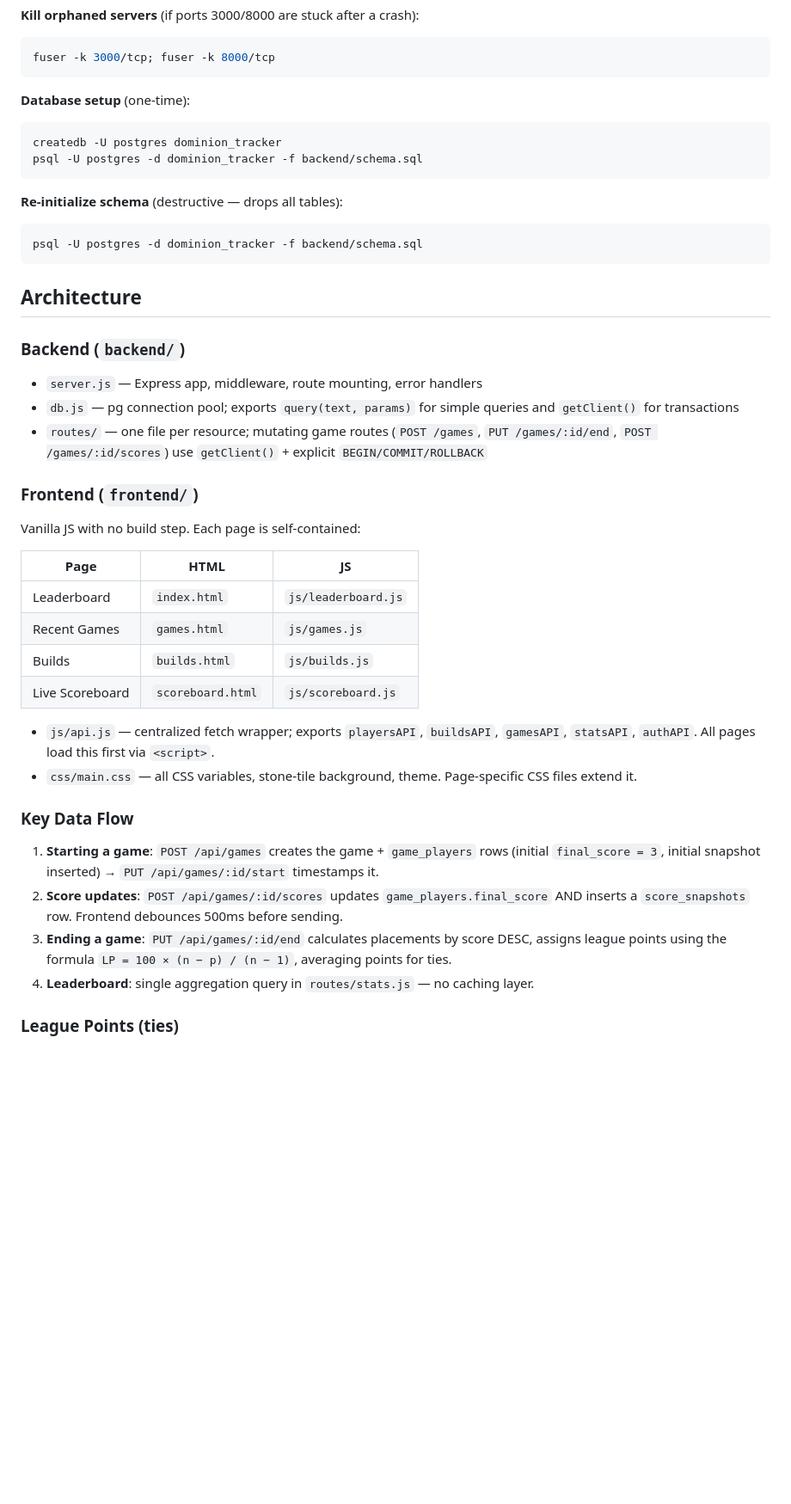
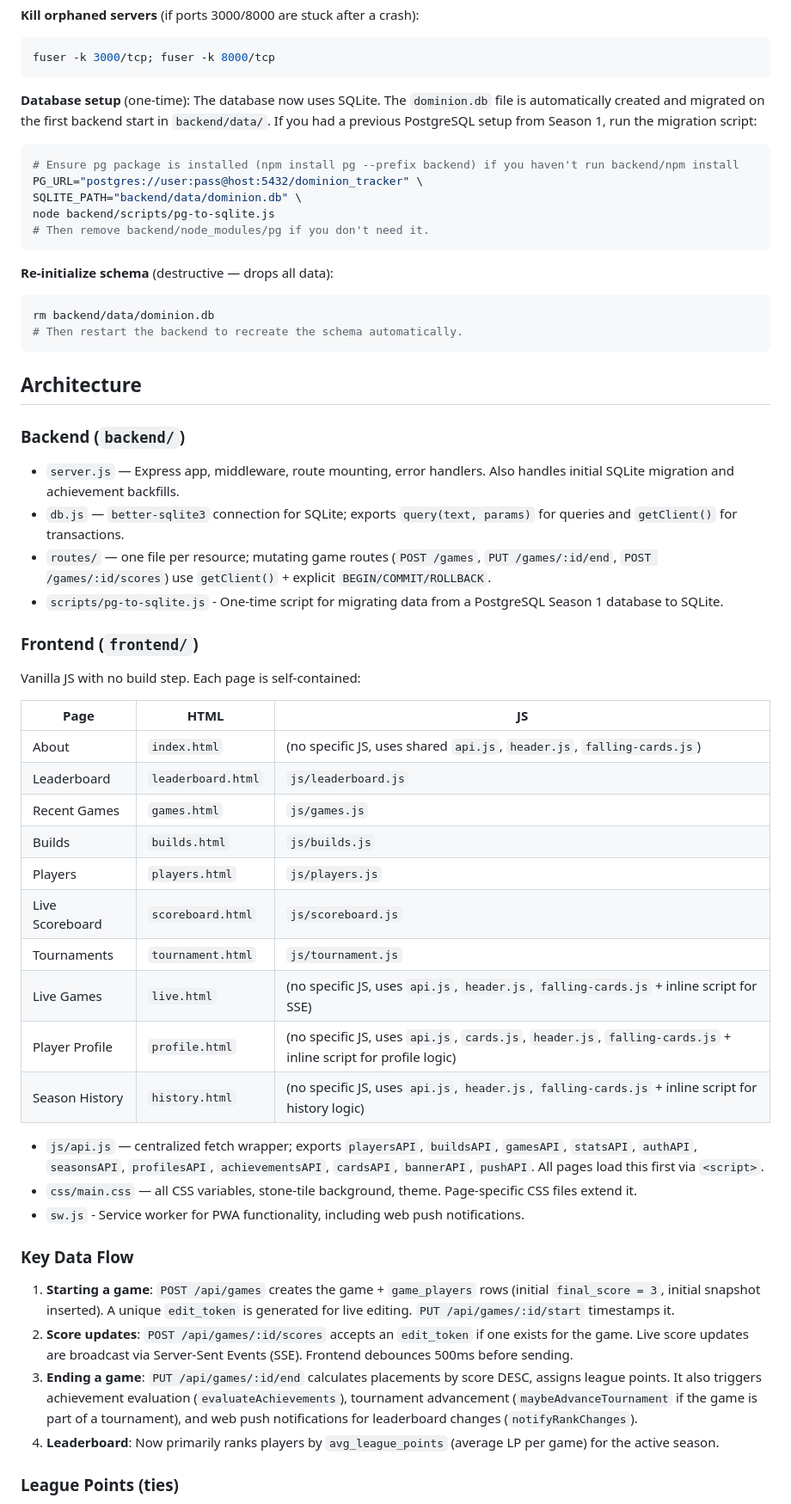
Before and after one commit to usr-wwelsh/dominion-tracker, a Markdown page: CLAUDE.md, the part around one of its changes. Shown at 86% size. Rendered like a GitHub page; blank space fills up the shorter version.

Commit message:
docs: update CLAUDE.md (The database backend has switched from PostgreSQL to SQLite, rendering t)

````diff
--- a/CLAUDE.md
+++ b/CLAUDE.md
@@ -21,41 +21,55 @@ fuser -k 3000/tcp; fuser -k 8000/tcp
 ```
 
 **Database setup** (one-time):
+The database now uses SQLite. The `dominion.db` file is automatically created and migrated on the first backend start in `backend/data/`.
+If you had a previous PostgreSQL setup from Season 1, run the migration script:
 ```bash
-createdb -U postgres dominion_tracker
-psql -U postgres -d dominion_tracker -f backend/schema.sql
+# Ensure pg package is installed (npm install pg --prefix backend) if you haven't run backend/npm install
+PG_URL="postgres://user:pass@host:5432/dominion_tracker" \
+SQLITE_PATH="backend/data/dominion.db" \
+node backend/scripts/pg-to-sqlite.js
+# Then remove backend/node_modules/pg if you don't need it.
 ```
 
-**Re-initialize schema** (destructive — drops all tables):
+**Re-initialize schema** (destructive — drops all data):
 ```bash
-psql -U postgres -d dominion_tracker -f backend/schema.sql
+rm backend/data/dominion.db
+# Then restart the backend to recreate the schema automatically.
 ```
 
 ## Architecture
 
 ### Backend (`backend/`)
-- `server.js` — Express app, middleware, route mounting, error handlers
-- `db.js` — pg connection pool; exports `query(text, params)` for simple queries and `getClient()` for transactions
-- `routes/` — one file per resource; mutating game routes (`POST /games`, `PUT /games/:id/end`, `POST /games/:id/scores`) use `getClient()` + explicit `BEGIN/COMMIT/ROLLBACK`
+- `server.js` — Express app, middleware, route mounting, error handlers. Also handles initial SQLite migration and achievement backfills.
+- `db.js` — `better-sqlite3` connection for SQLite; exports `query(text, params)` for queries and `getClient()` for transactions.
+- `routes/` — one file per resource; mutating game routes (`POST /games`, `PUT /games/:id/end`, `POST /games/:id/scores`) use `getClient()` + explicit `BEGIN/COMMIT/ROLLBACK`.
+- `scripts/pg-to-sqlite.js` - One-time script for migrating data from a PostgreSQL Season 1 database to SQLite.
 
 ### Frontend (`frontend/`)
 Vanilla JS with no build step. Each page is self-contained:
 
 | Page | HTML | JS |
 |------|------|----|
-| Leaderboard | `index.html` | `js/leaderboard.js` |
+| About | `index.html` | (no specific JS, uses shared `api.js`, `header.js`, `falling-cards.js`) |
+| Leaderboard | `leaderboard.html` | `js/leaderboard.js` |
 | Recent Games | `games.html` | `js/games.js` |
 | Builds | `builds.html` | `js/builds.js` |
+| Players | `players.html` | `js/players.js` |
 | Live Scoreboard | `scoreboard.html` | `js/scoreboard.js` |
+| Tournaments | `tournament.html` | `js/tournament.js` |
+| Live Games | `live.html` | (no specific JS, uses `api.js`, `header.js`, `falling-cards.js` + inline script for SSE) |
+| Player Profile | `profile.html` | (no specific JS, uses `api.js`, `cards.js`, `header.js`, `falling-cards.js` + inline script for profile logic) |
+| Season History | `history.html` | (no specific JS, uses `api.js`, `header.js`, `falling-cards.js` + inline script for history logic) |
 
-- `js/api.js` — centralized fetch wrapper; exports `playersAPI`, `buildsAPI`, `gamesAPI`, `statsAPI`, `authAPI`. All pages load this first via `<script>`.
+- `js/api.js` — centralized fetch wrapper; exports `playersAPI`, `buildsAPI`, `gamesAPI`, `statsAPI`, `authAPI`, `seasonsAPI`, `profilesAPI`, `achievementsAPI`, `cardsAPI`, `bannerAPI`, `pushAPI`. All pages load this first via `<script>`.
 - `css/main.css` — all CSS variables, stone-tile background, theme. Page-specific CSS files extend it.
+- `sw.js` - Service worker for PWA functionality, including web push notifications.
 
 ### Key Data Flow
-1. **Starting a game**: `POST /api/games` creates the game + `game_players` rows (initial `final_score = 3`, initial snapshot inserted) → `PUT /api/games/:id/start` timestamps it.
-2. **Score updates**: `POST /api/games/:id/scores` updates `game_players.final_score` AND inserts a `score_snapshots` row. Frontend debounces 500ms before sending.
-3. **Ending a game**: `PUT /api/games/:id/end` calculates placements by score DESC, assigns league points using the formula `LP = 100 × (n − p) / (n − 1)`, averaging points for ties.
-4. **Leaderboard**: single aggregation query in `routes/stats.js` — no caching layer.
+1. **Starting a game**: `POST /api/games` creates the game + `game_players` rows (initial `final_score = 3`, initial snapshot inserted). A unique `edit_token` is generated for live editing. `PUT /api/games/:id/start` timestamps it.
+2. **Score updates**: `POST /api/games/:id/scores` accepts an `edit_token` if one exists for the game. Live score updates are broadcast via Server-Sent Events (SSE). Frontend debounces 500ms before sending.
+3. **Ending a game**: `PUT /api/games/:id/end` calculates placements by score DESC, assigns league points. It also triggers achievement evaluation (`evaluateAchievements`), tournament advancement (`maybeAdvanceTournament` if the game is part of a tournament), and web push notifications for leaderboard changes (`notifyRankChanges`).
+4. **Leaderboard**: Now primarily ranks players by `avg_league_points` (average LP per game) for the active season.
 
 ### League Points (ties)
 Tied players share the average of the points slots they occupy. Implemented in `calculateAverageLeaguePoints()` in `routes/games.js`.
````
Also changed, not shown: other parts of CLAUDE.md (+15 -12 lines).
